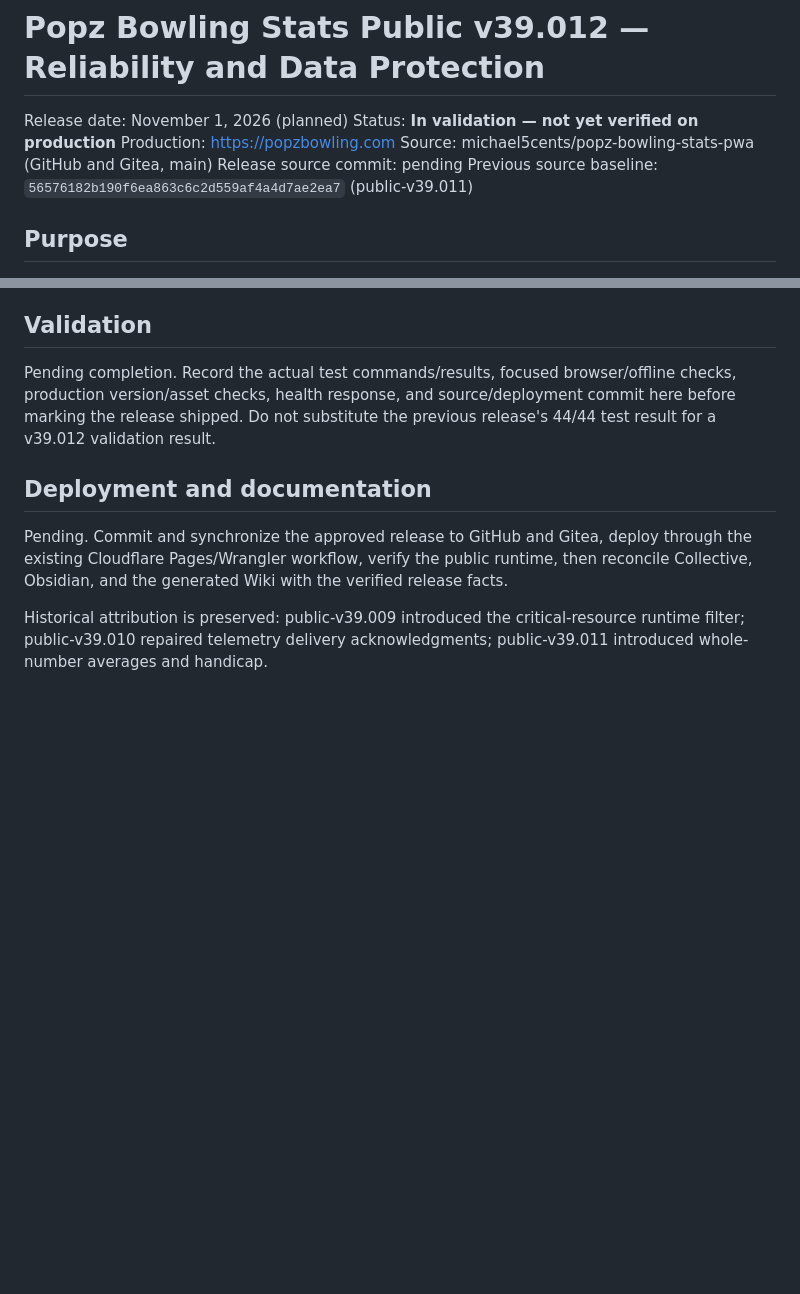
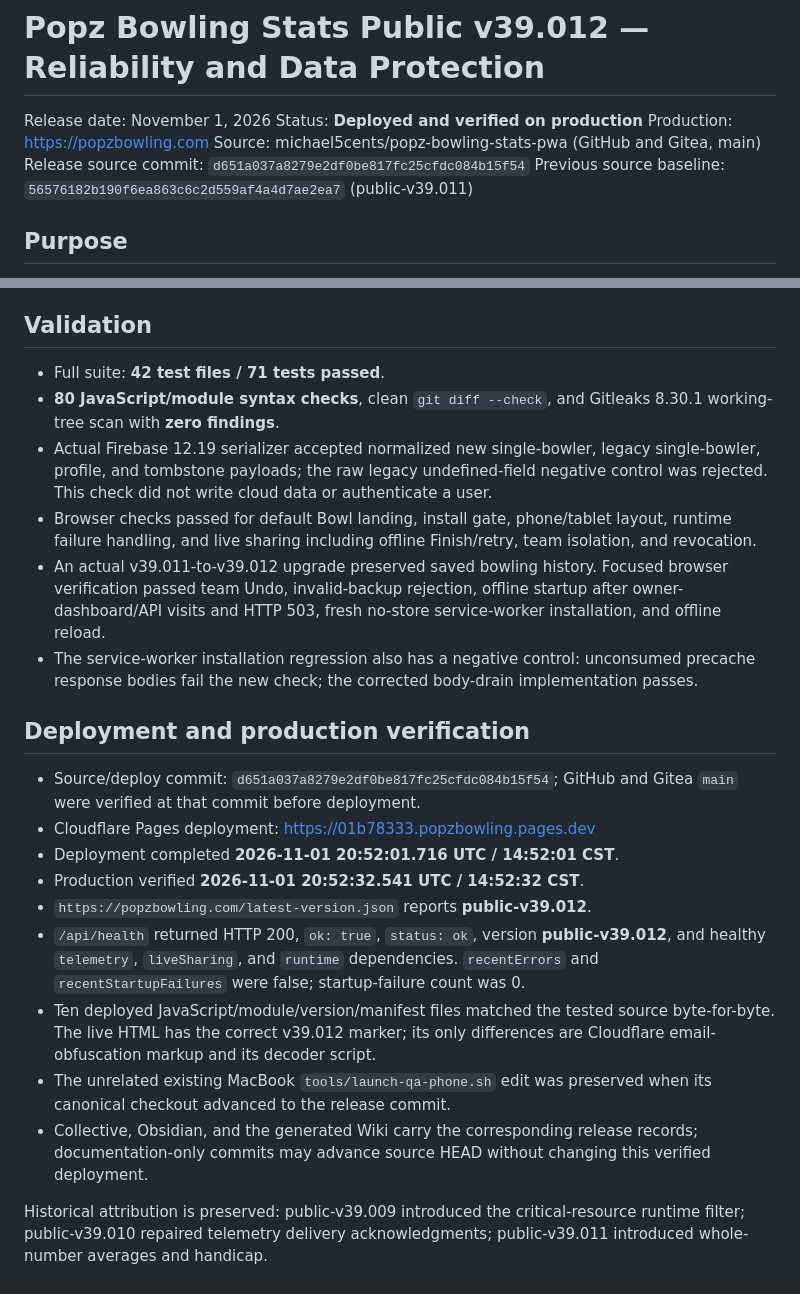
Before and after one commit to michael5cents/popz-bowling-stats-pwa, a Markdown page: docs/releases/2026-11-01-public-v39.012-reliability.md, 2 parts joined by grey strips. Drawn GitHub-style; blank space fills up the shorter version.

```diff
--- a/docs/releases/2026-11-01-public-v39.012-reliability.md
+++ b/docs/releases/2026-11-01-public-v39.012-reliability.md
@@ -1,10 +1,10 @@
 # Popz Bowling Stats Public v39.012 — Reliability and Data Protection
 
-Release date: November 1, 2026 (planned)
-Status: **In validation — not yet verified on production**
+Release date: November 1, 2026
+Status: **Deployed and verified on production**
 Production: https://popzbowling.com
 Source: michael5cents/popz-bowling-stats-pwa (GitHub and Gitea, main)
-Release source commit: pending
+Release source commit: `d651a037a8279e2df0be817fc25cfdc084b15f54`
 Previous source baseline: `56576182b190f6ea863c6c2d559af4a4d7ae2ea7` (public-v39.011)
 
 ## Purpose
@@ -32,10 +32,23 @@ Address the seven reliability issues identified in the November 1 public-app rev
 
 ## Validation
 
-Pending completion. Record the actual test commands/results, focused browser/offline checks, production version/asset checks, health response, and source/deployment commit here before marking the release shipped. Do not substitute the previous release's 44/44 test result for a v39.012 validation result.
+- Full suite: **42 test files / 71 tests passed**.
+- **80 JavaScript/module syntax checks**, clean `git diff --check`, and Gitleaks 8.30.1 working-tree scan with **zero findings**.
+- Actual Firebase 12.19 serializer accepted normalized new single-bowler, legacy single-bowler, profile, and tombstone payloads; the raw legacy undefined-field negative control was rejected. This check did not write cloud data or authenticate a user.
+- Browser checks passed for default Bowl landing, install gate, phone/tablet layout, runtime failure handling, and live sharing including offline Finish/retry, team isolation, and revocation.
+- An actual v39.011-to-v39.012 upgrade preserved saved bowling history. Focused browser verification passed team Undo, invalid-backup rejection, offline startup after owner-dashboard/API visits and HTTP 503, fresh no-store service-worker installation, and offline reload.
+- The service-worker installation regression also has a negative control: unconsumed precache response bodies fail the new check; the corrected body-drain implementation passes.
 
-## Deployment and documentation
+## Deployment and production verification
 
-Pending. Commit and synchronize the approved release to GitHub and Gitea, deploy through the existing Cloudflare Pages/Wrangler workflow, verify the public runtime, then reconcile Collective, Obsidian, and the generated Wiki with the verified release facts.
+- Source/deploy commit: `d651a037a8279e2df0be817fc25cfdc084b15f54`; GitHub and Gitea `main` were verified at that commit before deployment.
+- Cloudflare Pages deployment: https://01b78333.popzbowling.pages.dev
+- Deployment completed **2026-11-01 20:52:01.716 UTC / 14:52:01 CST**.
+- Production verified **2026-11-01 20:52:32.541 UTC / 14:52:32 CST**.
+- `https://popzbowling.com/latest-version.json` reports **public-v39.012**.
+- `/api/health` returned HTTP 200, `ok: true`, `status: ok`, version **public-v39.012**, and healthy `telemetry`, `liveSharing`, and `runtime` dependencies. `recentErrors` and `recentStartupFailures` were false; startup-failure count was 0.
+- Ten deployed JavaScript/module/version/manifest files matched the tested source byte-for-byte. The live HTML has the correct v39.012 marker; its only differences are Cloudflare email-obfuscation markup and its decoder script.
+- The unrelated existing MacBook `tools/launch-qa-phone.sh` edit was preserved when its canonical checkout advanced to the release commit.
+- Collective, Obsidian, and the generated Wiki carry the corresponding release records; documentation-only commits may advance source HEAD without changing this verified deployment.
 
 Historical attribution is preserved: public-v39.009 introduced the critical-resource runtime filter; public-v39.010 repaired telemetry delivery acknowledgments; public-v39.011 introduced whole-number averages and handicap.
```
Also changed, not shown: other parts of docs/releases/2026-11-01-public-v39.012-reliability.md (+2 -2 lines), README.md (+4 -4 lines), USER-GUIDE.md (+2 -2 lines).
